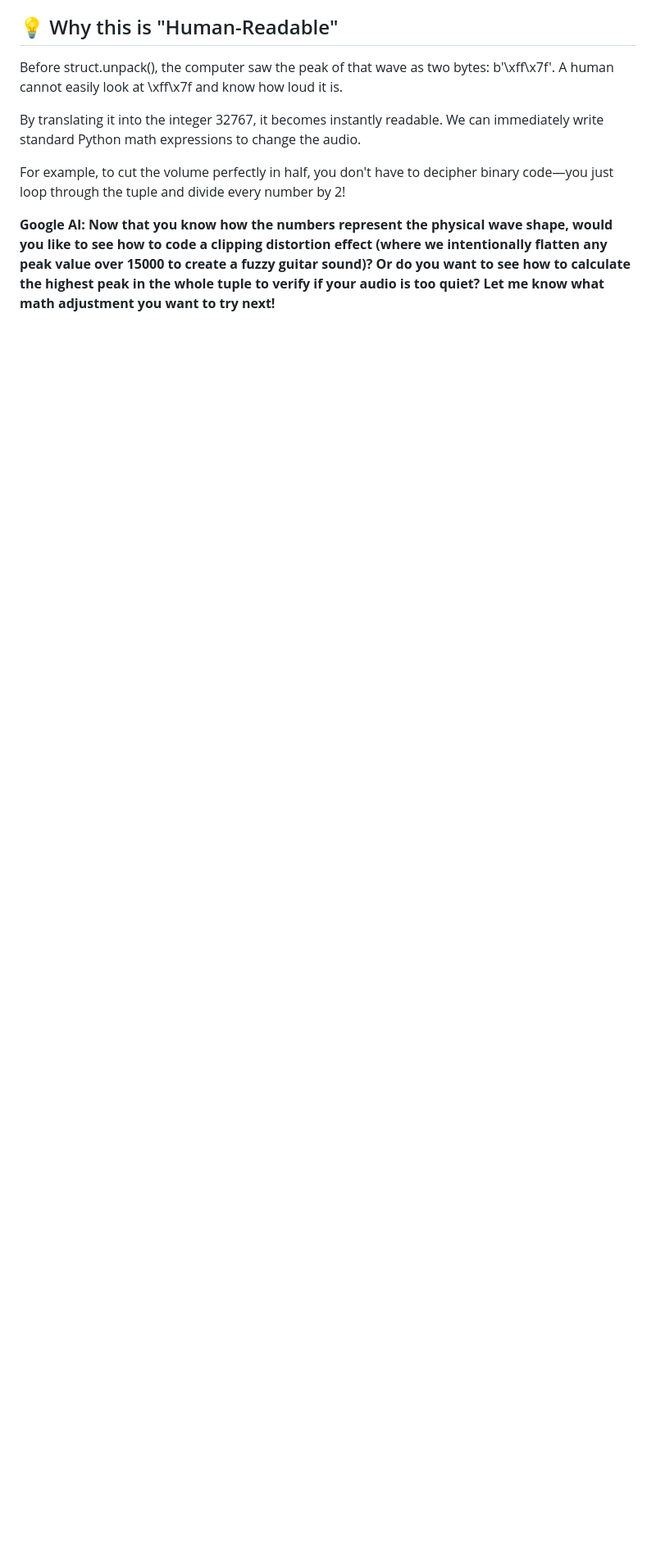
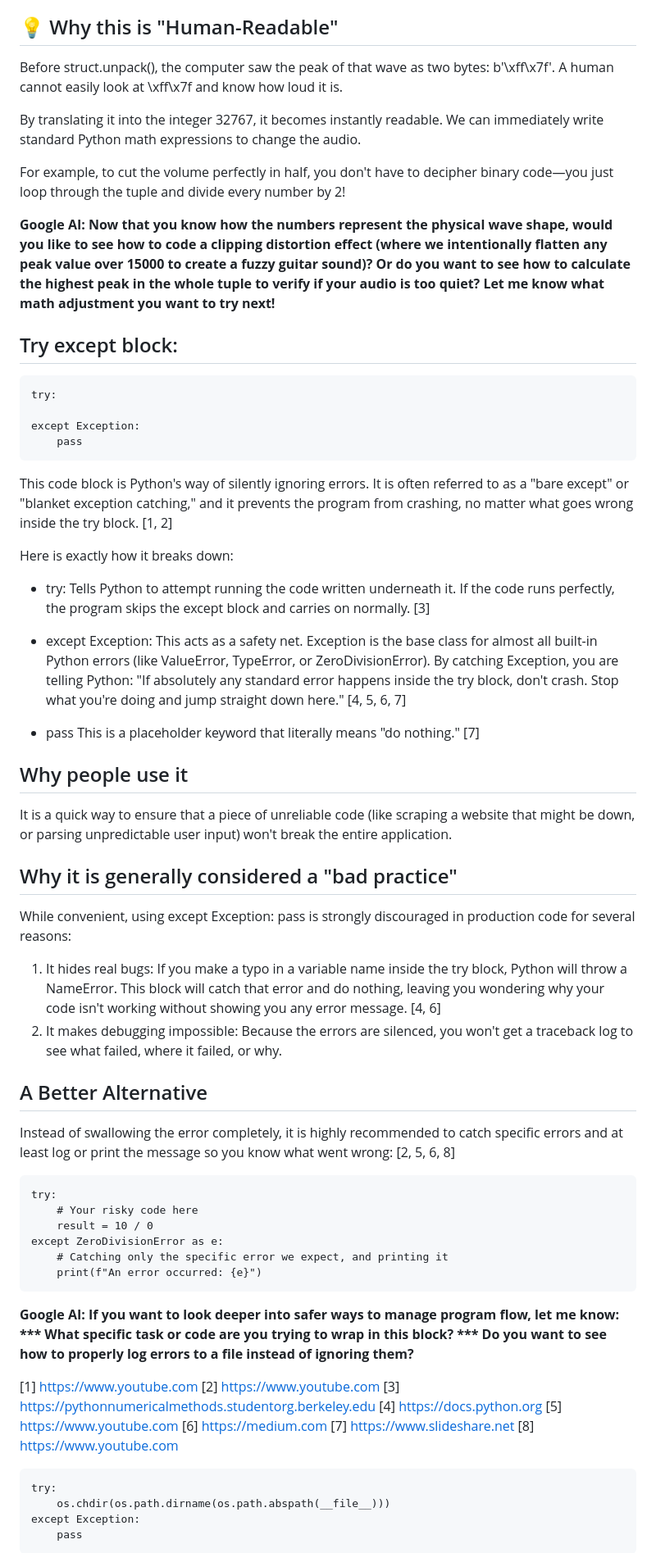
Before and after one commit to nayeeem81/Pure-Python-Learning, a Markdown page: README.md, the part around one of its changes. Shown at 82% size. Drawn GitHub-style; blank space fills up the shorter version.

```diff
--- a/README.md
+++ b/README.md
@@ -414,3 +414,60 @@ For example, to cut the volume perfectly in half, you don't have to decipher bin
 **Google AI: Now that you know how the numbers represent the physical wave shape, would you like to see how to code a clipping distortion effect (where we intentionally flatten any peak value over 15000 to create a fuzzy guitar sound)? Or do you want to see how to calculate the highest peak in the whole tuple to verify if your audio is too quiet? Let me know what math adjustment you want to try next!**
 
 
+## Try except block:
+
+	try:
+
+	except Exception:
+		pass
+
+
+This code block is Python's way of silently ignoring errors. It is often referred to as a "bare except" or "blanket exception catching," and it prevents the program from crashing, no matter what goes wrong inside the try block. [1, 2]
+
+
+Here is exactly how it breaks down:
+
+* try: Tells Python to attempt running the code written underneath it. If the code runs perfectly, the program skips the except block and carries on normally. [3]
+
+* except Exception: This acts as a safety net. Exception is the base class for almost all built-in Python errors (like ValueError, TypeError, or ZeroDivisionError). By catching Exception, you are telling Python: "If absolutely any standard error happens inside the try block, don't crash. Stop what you're doing and jump straight down here." [4, 5, 6, 7]
+
+* pass This is a placeholder keyword that literally means "do nothing." [7]
+
+## Why people use it
+It is a quick way to ensure that a piece of unreliable code (like scraping a website that might be down, or parsing unpredictable user input) won't break the entire application.
+## Why it is generally considered a "bad practice"
+While convenient, using except Exception: pass is strongly discouraged in production code for several reasons:
+
+   1. It hides real bugs: If you make a typo in a variable name inside the try block, Python will throw a NameError. This block will catch that error and do nothing, leaving you wondering why your code isn't working without showing you any error message. [4, 6]
+   2. It makes debugging impossible: Because the errors are silenced, you won't get a traceback log to see what failed, where it failed, or why.
+
+## A Better Alternative
+Instead of swallowing the error completely, it is highly recommended to catch specific errors and at least log or print the message so you know what went wrong: [2, 5, 6, 8]
+
+	try:
+		# Your risky code here
+		result = 10 / 0
+	except ZeroDivisionError as e:
+		# Catching only the specific error we expect, and printing it
+		print(f"An error occurred: {e}")
+
+**Google AI: If you want to look deeper into safer ways to manage program flow, let me know:
+*** What specific task or code are you trying to wrap in this block?
+*** Do you want to see how to properly log errors to a file instead of ignoring them?**
+
+
+[1] [https://www.youtube.com](https://www.youtube.com/watch?v=m7NQD6Oi-O4&t=1)
+[2] [https://www.youtube.com](https://www.youtube.com/watch?v=vvKMxsee5uo&vl=en)
+[3] [https://pythonnumericalmethods.studentorg.berkeley.edu](https://pythonnumericalmethods.studentorg.berkeley.edu/notebooks/chapter10.03-Try-Except.html)
+[4] [https://docs.python.org](https://docs.python.org/3/tutorial/errors.html)
+[5] [https://www.youtube.com](https://www.youtube.com/watch?v=kotCJoPBruM)
+[6] [https://medium.com](https://medium.com/@ifeoluwapraise02/how-to-implement-error-handling-in-python-with-try-except-blocks-3e6708bce4ca)
+[7] [https://www.slideshare.net](https://www.slideshare.net/slideshow/python-exception-handling-using-tryexceptfinally/267623400)
+[8] [https://www.youtube.com](https://www.youtube.com/watch?v=-_uNayxaQoU&t=8)
+
+
+	try:
+		os.chdir(os.path.dirname(os.path.abspath(__file__)))
+	except Exception:
+		pass
+
```
Also changed, not shown: other parts of README.md (+25 -0 lines).
